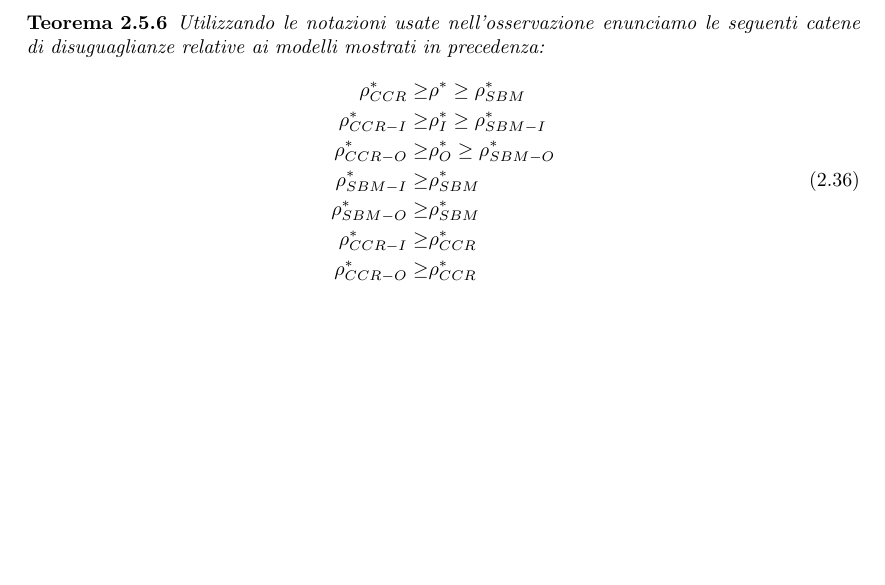
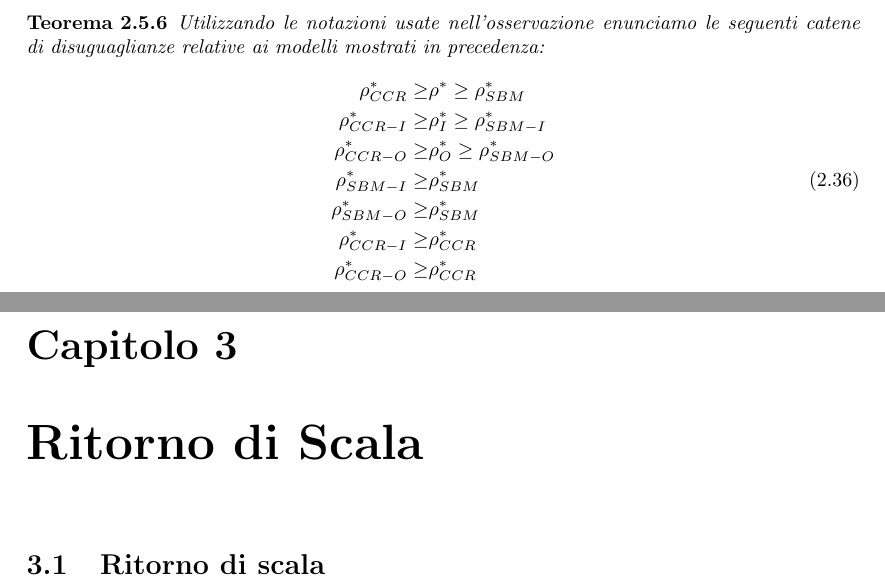
Before and after one commit to SirDaniel88/tesi, a LaTeX document (La Tesi/TesiDaniele.tex, which reads La Tesi/RitornoScala.tex): part of page 12 of 12 before the commit and two parts of pages 12 and 13 of 13 after it, the two joined at a grey line, cut so that both start at the same text, the shorter picture padded with empty space. Compiled offline with pdfLaTeX.

Commit message:
Aggiunta capitolo 3 todo pag 163

```diff
--- /dev/null
+++ b/La Tesi/RitornoScala.tex
@@ -0,0 +1,3 @@
+\chapter{Ritorno di Scala} \label{CAP:tre}
+\section{Ritorno di scala}
+\bigskip
```
Also changed, not shown: La Tesi/TesiDaniele.tex (+1 -1 lines), La Tesi/TesiDaniele.pdf, 6 other files.
